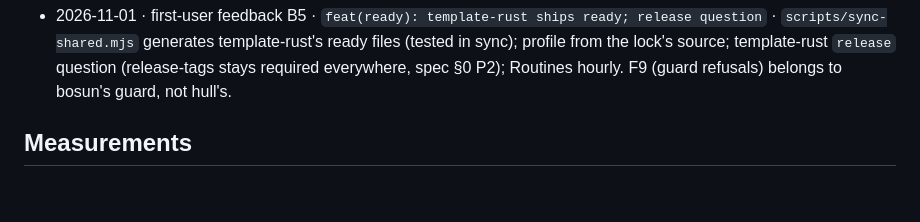
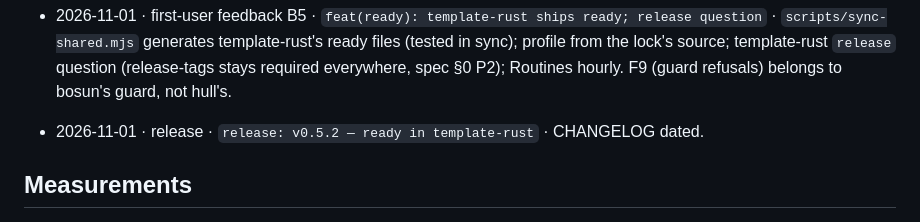
Before and after one commit to keelstackhq/hull, a Markdown page: docs/PROGRESS.md, the part around the change. Drawn GitHub-style; blank space fills up the shorter version.

```diff
--- a/docs/PROGRESS.md
+++ b/docs/PROGRESS.md
@@ -79,6 +79,7 @@ One line per finished task: `YYYY-MM-DD · plan/task · commit · test summary (
 - 2026-10-29 · bosun 0.3.0 · `fix: start checklist matches bosun 0.3.0` · item 8 order and `bosun init --stack --plan`, keelstack greenfield-bosun link; item 10 and `ready` want `plans/<name>.md` with bosun; CHANGELOG v0.5.1.
 - 2026-10-31 · docspack age · `chore: drop the docspack 0.1.1 release-age exclude` · `npm view` 2026-10-31T07:02Z: 0.1.1 published 2026-10-28T06:32Z, past the 3-day gate; base `pnpm-workspace.yaml` has no `minimumReleaseAgeExclude` now.
 - 2026-11-01 · first-user feedback B5 · `feat(ready): template-rust ships ready; release question` · `scripts/sync-shared.mjs` generates template-rust's ready files (tested in sync); profile from the lock's source; template-rust `release` question (release-tags stays required everywhere, spec §0 P2); Routines hourly. F9 (guard refusals) belongs to bosun's guard, not hull's.
+- 2026-11-01 · release · `release: v0.5.2 — ready in template-rust` · CHANGELOG dated.
 
 ## Measurements
 
```
Also changed, not shown: CHANGELOG.md (+5 -1 lines), docs/start-checklist.md (+13 -5 lines).
